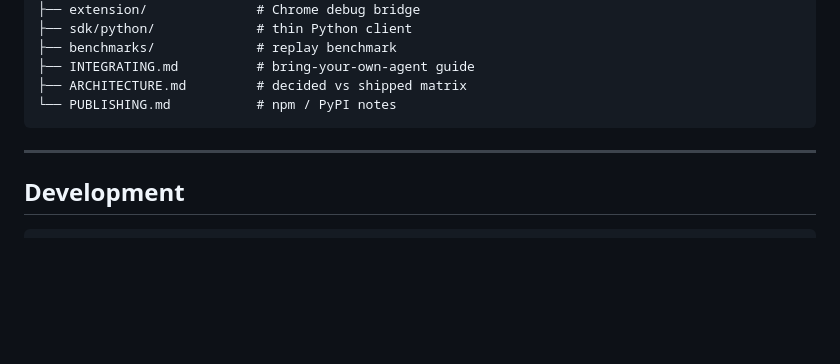
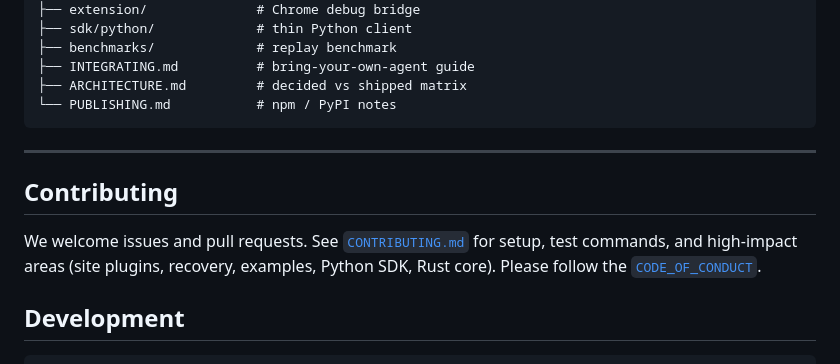
Before and after one commit to shehrii9/browser-execution-runtime, a Markdown page: README.md, the part around one of its changes. Drawn GitHub-style; blank space fills up the shorter version.

Commit message:
README: add CI badge and Contributing section
Co-authored-by: Shaharyar Ahmad <shehrii9@users.noreply.github.com>

````diff
--- a/README.md
+++ b/README.md
@@ -483,6 +484,10 @@ browser-execution-runtime/
 
 ---
 
+## Contributing
+
+We welcome issues and pull requests. See [`CONTRIBUTING.md`](./CONTRIBUTING.md) for setup, test commands, and high-impact areas (site plugins, recovery, examples, Python SDK, Rust core). Please follow the [`CODE_OF_CONDUCT`](./CODE_OF_CONDUCT.md).
+
 ## Development
 
 ```bash
````
Also changed, not shown: other parts of README.md (+1 -0 lines).
